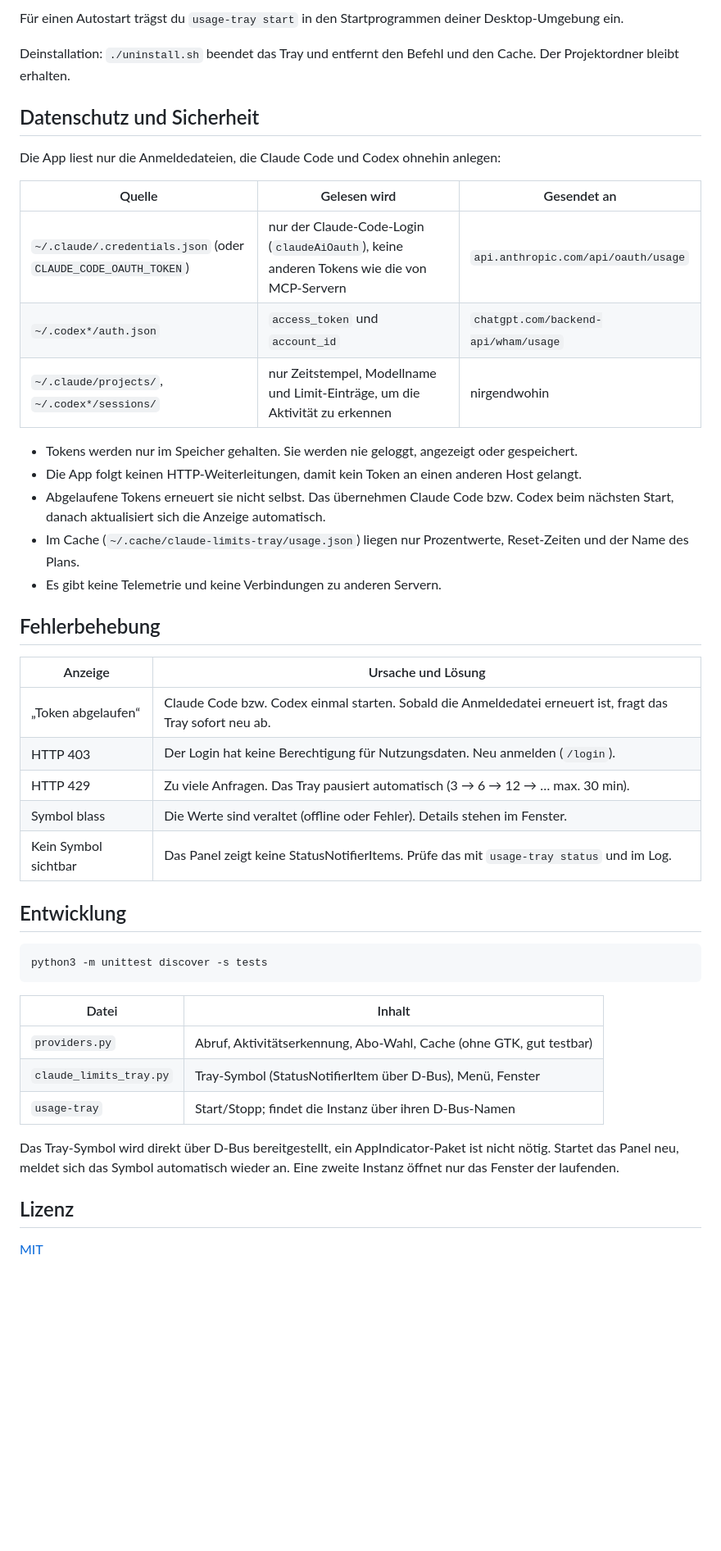
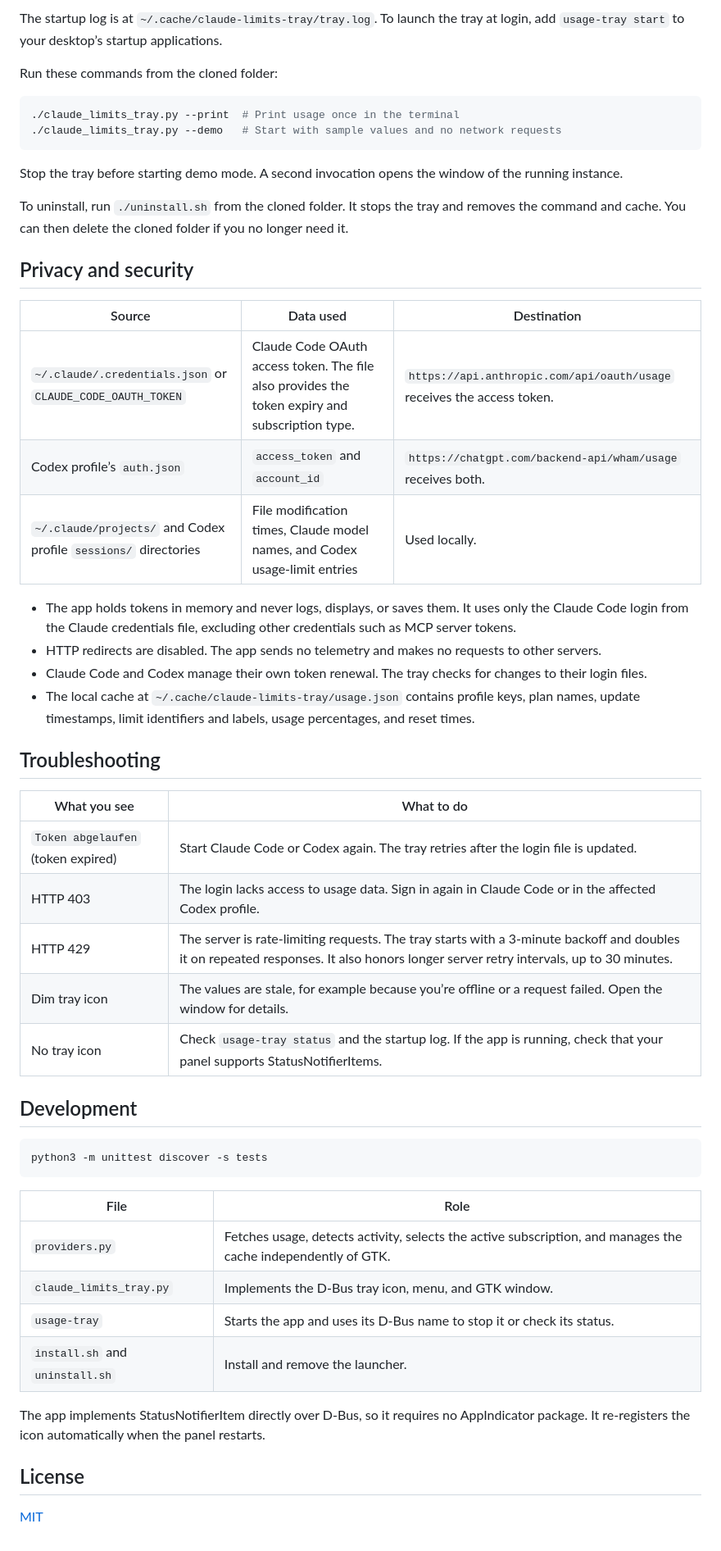
Before and after one commit to Bene77-w/claude-limits-tray, a Markdown page: README.md, the part around one of its changes. Shown at 82% size. GitHub-like rendering; blank space fills up the shorter version.

````diff
--- a/README.md
+++ b/README.md
@@ -73,57 +47,56 @@ usage-tray status    # läuft es? (Exit-Code 1, wenn nicht)
 ```
 
-Für einen Autostart trägst du `usage-tray start` in den Startprogrammen deiner
-Desktop-Umgebung ein.
+The startup log is at `~/.cache/claude-limits-tray/tray.log`. To launch the tray at login, add `usage-tray start` to your desktop’s startup applications.
 
-Deinstallation: `./uninstall.sh` beendet das Tray und entfernt den Befehl und den
-Cache. Der Projektordner bleibt erhalten.
+Run these commands from the cloned folder:
 
-## Datenschutz und Sicherheit
+```bash
+./claude_limits_tray.py --print  # Print usage once in the terminal
+./claude_limits_tray.py --demo   # Start with sample values and no network requests
+```
 
-Die App liest nur die Anmeldedateien, die Claude Code und Codex ohnehin anlegen:
+Stop the tray before starting demo mode. A second invocation opens the window of the running instance.
 
-| Quelle | Gelesen wird | Gesendet an |
-|---|---|---|
-| `~/.claude/.credentials.json` (oder `CLAUDE_CODE_OAUTH_TOKEN`) | nur der Claude-Code-Login (`claudeAiOauth`), keine anderen Tokens wie die von MCP-Servern | `api.anthropic.com/api/oauth/usage` |
-| `~/.codex*/auth.json` | `access_token` und `account_id` | `chatgpt.com/backend-api/wham/usage` |
-| `~/.claude/projects/`, `~/.codex*/sessions/` | nur Zeitstempel, Modellname und Limit-Einträge, um die Aktivität zu erkennen | nirgendwohin |
+To uninstall, run `./uninstall.sh` from the cloned folder. It stops the tray and removes the command and cache. You can then delete the cloned folder if you no longer need it.
 
-- Tokens werden nur im Speicher gehalten. Sie werden nie geloggt, angezeigt oder
-  gespeichert.
-- Die App folgt keinen HTTP-Weiterleitungen, damit kein Token an einen anderen Host
-  gelangt.
-- Abgelaufene Tokens erneuert sie nicht selbst. Das übernehmen Claude Code bzw. Codex
-  beim nächsten Start, danach aktualisiert sich die Anzeige automatisch.
-- Im Cache (`~/.cache/claude-limits-tray/usage.json`) liegen nur Prozentwerte,
-  Reset-Zeiten und der Name des Plans.
-- Es gibt keine Telemetrie und keine Verbindungen zu anderen Servern.
+## Privacy and security
 
-## Fehlerbehebung
+| Source | Data used | Destination |
+| --- | --- | --- |
+| `~/.claude/.credentials.json` or `CLAUDE_CODE_OAUTH_TOKEN` | Claude Code OAuth access token. The file also provides the token expiry and subscription type. | `https://api.anthropic.com/api/oauth/usage` receives the access token. |
+| Codex profile’s `auth.json` | `access_token` and `account_id` | `https://chatgpt.com/backend-api/wham/usage` receives both. |
+| `~/.claude/projects/` and Codex profile `sessions/` directories | File modification times, Claude model names, and Codex usage-limit entries | Used locally. |
 
-| Anzeige | Ursache und Lösung |
-|---|---|
-| „Token abgelaufen“ | Claude Code bzw. Codex einmal starten. Sobald die Anmeldedatei erneuert ist, fragt das Tray sofort neu ab. |
-| HTTP 403 | Der Login hat keine Berechtigung für Nutzungsdaten. Neu anmelden (`/login`). |
-| HTTP 429 | Zu viele Anfragen. Das Tray pausiert automatisch (3 → 6 → 12 → … max. 30 min). |
-| Symbol blass | Die Werte sind veraltet (offline oder Fehler). Details stehen im Fenster. |
-| Kein Symbol sichtbar | Das Panel zeigt keine StatusNotifierItems. Prüfe das mit `usage-tray status` und im Log. |
+- The app holds tokens in memory and never logs, displays, or saves them. It uses only the Claude Code login from the Claude credentials file, excluding other credentials such as MCP server tokens.
+- HTTP redirects are disabled. The app sends no telemetry and makes no requests to other servers.
+- Claude Code and Codex manage their own token renewal. The tray checks for changes to their login files.
+- The local cache at `~/.cache/claude-limits-tray/usage.json` contains profile keys, plan names, update timestamps, limit identifiers and labels, usage percentages, and reset times.
 
-## Entwicklung
+## Troubleshooting
+
+| What you see | What to do |
+| --- | --- |
+| `Token abgelaufen` (token expired) | Start Claude Code or Codex again. The tray retries after the login file is updated. |
+| HTTP 403 | The login lacks access to usage data. Sign in again in Claude Code or in the affected Codex profile. |
+| HTTP 429 | The server is rate-limiting requests. The tray starts with a 3-minute backoff and doubles it on repeated responses. It also honors longer server retry intervals, up to 30 minutes. |
+| Dim tray icon | The values are stale, for example because you’re offline or a request failed. Open the window for details. |
+| No tray icon | Check `usage-tray status` and the startup log. If the app is running, check that your panel supports StatusNotifierItems. |
+
+## Development
 
 ```bash
 python3 -m unittest discover -s tests
 ```
 
-| Datei | Inhalt |
-|---|---|
-| `providers.py` | Abruf, Aktivitätserkennung, Abo-Wahl, Cache (ohne GTK, gut testbar) |
-| `claude_limits_tray.py` | Tray-Symbol (StatusNotifierItem über D-Bus), Menü, Fenster |
-| `usage-tray` | Start/Stopp; findet die Instanz über ihren D-Bus-Namen |
+| File | Role |
+| --- | --- |
+| `providers.py` | Fetches usage, detects activity, selects the active subscription, and manages the cache independently of GTK. |
+| `claude_limits_tray.py` | Implements the D-Bus tray icon, menu, and GTK window. |
+| `usage-tray` | Starts the app and uses its D-Bus name to stop it or check its status. |
+| `install.sh` and `uninstall.sh` | Install and remove the launcher. |
 
-Das Tray-Symbol wird direkt über D-Bus bereitgestellt, ein AppIndicator-Paket ist
-nicht nötig. Startet das Panel neu, meldet sich das Symbol automatisch wieder an.
-Eine zweite Instanz öffnet nur das Fenster der laufenden.
+The app implements StatusNotifierItem directly over D-Bus, so it requires no AppIndicator package. It re-registers the icon automatically when the panel restarts.
 
-## Lizenz
+## License
 
 [MIT](LICENSE)
````
Also changed, not shown: other parts of README.md (+21 -47 lines), docs/screenshot.png (added).
